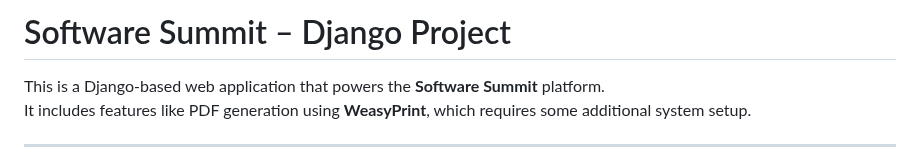
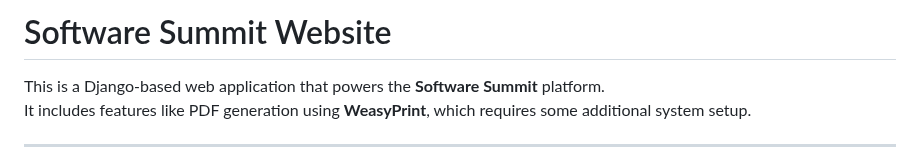
Before and after one commit to edanodongo/software-summit, a Markdown page: README.md, the part around the change. Rendered like a GitHub page.

```diff
--- a/README.md
+++ b/README.md
@@ -1,4 +1,4 @@
-# Software Summit – Django Project
+# Software Summit Website
 
 This is a Django-based web application that powers the **Software Summit** platform.
 It includes features like PDF generation using **WeasyPrint**, which requires some additional system setup.
```
